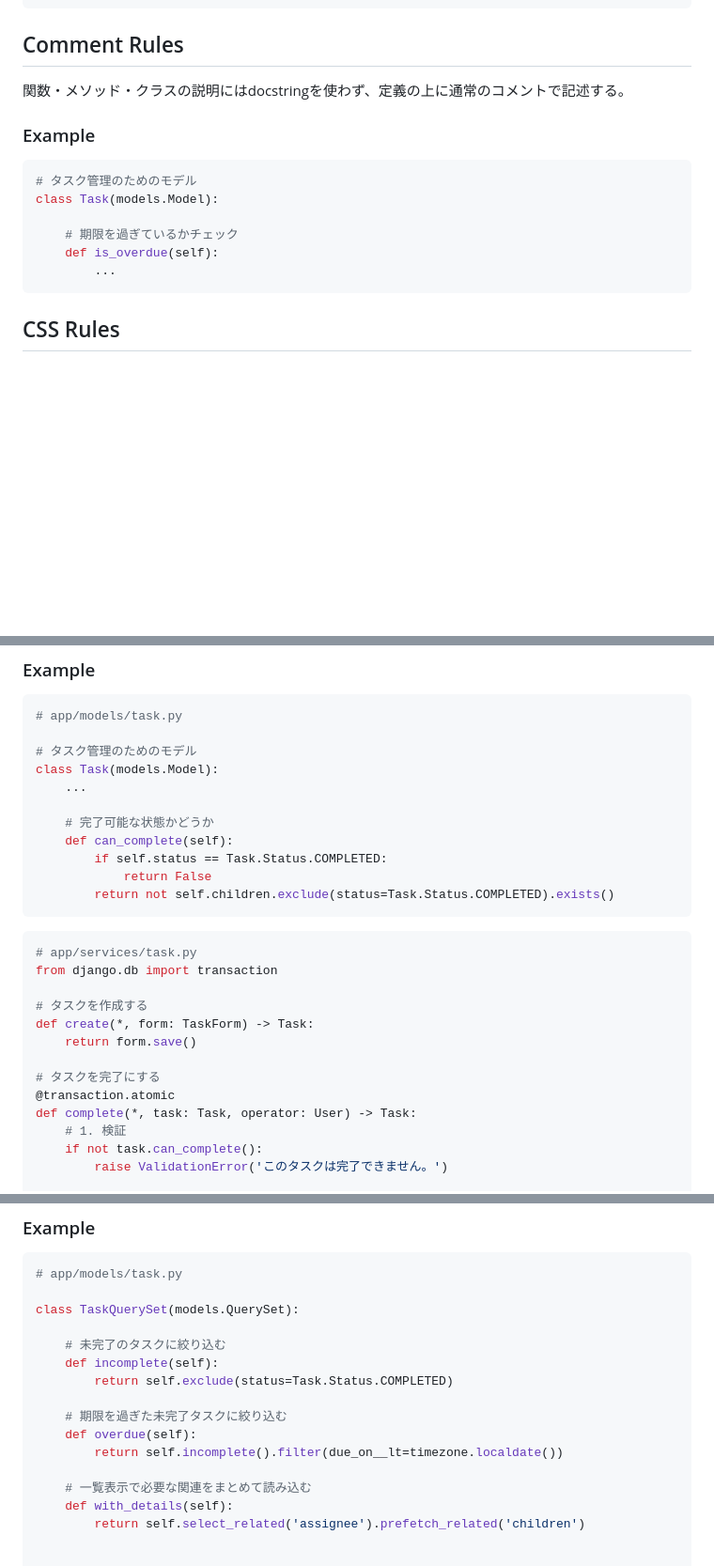
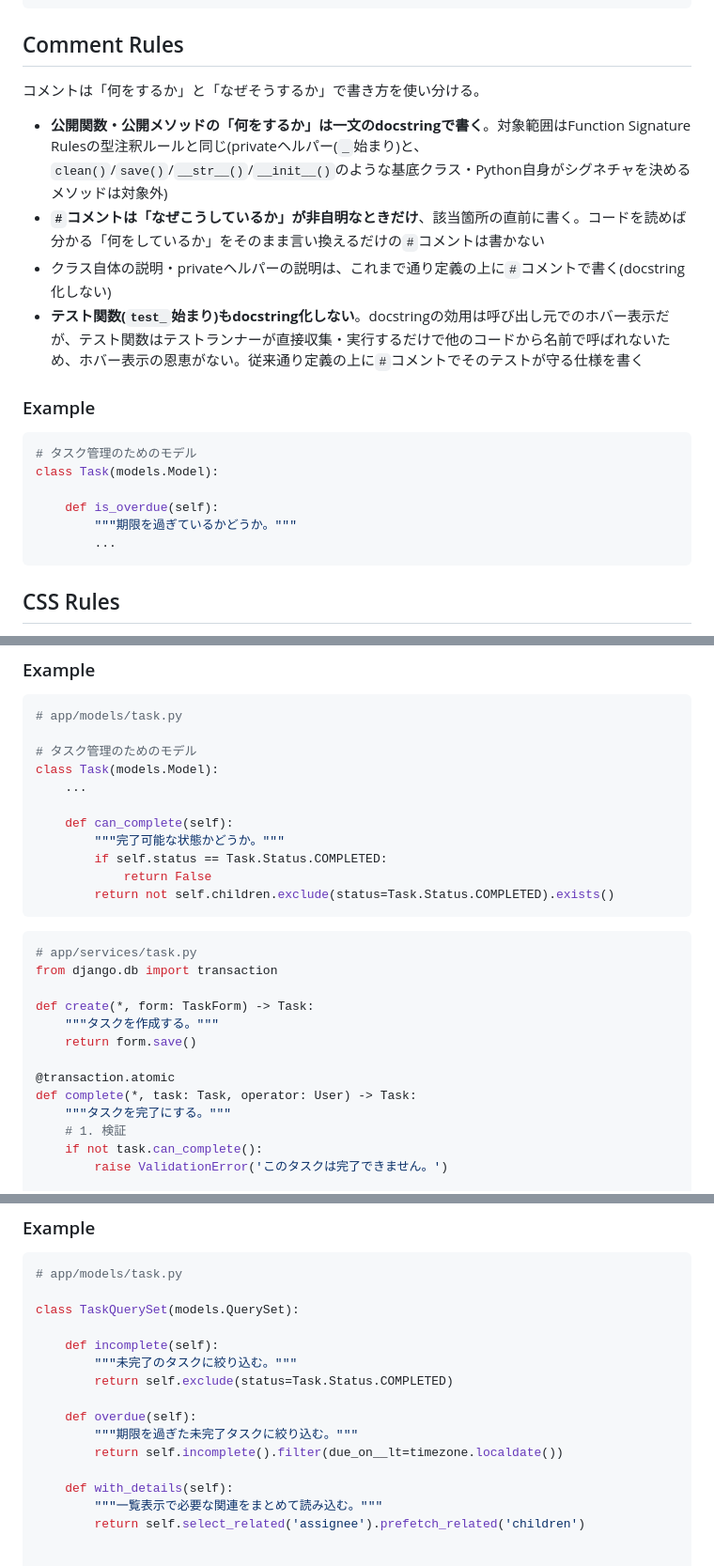
Before and after one commit to yukeippi/django-base, a Markdown page: .claude/instructions.md, 3 parts joined by grey strips. Shown at 94% size. GitHub-like rendering; blank space fills up the shorter version.

Commit message:
instructions.mdのComment Rulesをdocstring/コメントの2層構成に変更する
公開関数・公開メソッドの「何をするか」は一文docstringで書き、#コメントは
「なぜこうしているか」が非自明なときだけに限定する。クラス・private
ヘルパー・clean()等の基底クラスがシグネチャを決めるメソッドは従来通り
#コメントのまま。テスト関数はテストランナーが直接実行するだけで他の
コードから呼ばれずホバー表示の恩恵がないため、#コメントのまま据え置く。

ドキュメント内の該当する例(edit/can_complete/is_overdue/Service Rulesの
create・complete/QuerySet Rulesの各メソッド/seedのcreate)もdocstringに
揃える。

````diff
--- a/.claude/instructions.md
+++ b/.claude/instructions.md
@@ -284,7 +284,12 @@ templates/app/task/_task_card.html
 
 ## Comment Rules
 
-関数・メソッド・クラスの説明にはdocstringを使わず、定義の上に通常のコメントで記述する。
+コメントは「何をするか」と「なぜそうするか」で書き方を使い分ける。
+
+- **公開関数・公開メソッドの「何をするか」は一文のdocstringで書く**。対象範囲はFunction Signature Rulesの型注釈ルールと同じ(privateヘルパー(`_`始まり)と、`clean()`/`save()`/`__str__()`/`__init__()`のような基底クラス・Python自身がシグネチャを決めるメソッドは対象外)
+- **`#`コメントは「なぜこうしているか」が非自明なときだけ**、該当箇所の直前に書く。コードを読めば分かる「何をしているか」をそのまま言い換えるだけの`#`コメントは書かない
+- クラス自体の説明・privateヘルパーの説明は、これまで通り定義の上に`#`コメントで書く(docstring化しない)
+- **テスト関数(`test_`始まり)もdocstring化しない**。docstringの効用は呼び出し元でのホバー表示だが、テスト関数はテストランナーが直接収集・実行するだけで他のコードから名前で呼ばれないため、ホバー表示の恩恵がない。従来通り定義の上に`#`コメントでそのテストが守る仕様を書く
 
 ### Example
 
@@ -292,8 +297,8 @@ templates/app/task/_task_card.html
 # タスク管理のためのモデル
 class Task(models.Model):
 
-    # 期限を過ぎているかチェック
     def is_overdue(self):
+        """期限を過ぎているかどうか。"""
         ...
 ```
 
@@ -629,8 +634,8 @@ serviceが持つのは操作の手順であり、状態の意味ではない。
 class Task(models.Model):
     ...
 
-    # 完了可能な状態かどうか
     def can_complete(self):
+        """完了可能な状態かどうか。"""
         if self.status == Task.Status.COMPLETED:
             return False
         return not self.children.exclude(status=Task.Status.COMPLETED).exists()
@@ -640,13 +645,13 @@ class Task(models.Model):
 # app/services/task.py
 from django.db import transaction
 
-# タスクを作成する
 def create(*, form: TaskForm) -> Task:
+    """タスクを作成する。"""
     return form.save()
 
-# タスクを完了にする
 @transaction.atomic
 def complete(*, task: Task, operator: User) -> Task:
+    """タスクを完了にする。"""
     # 1. 検証
     if not task.can_complete():
         raise ValidationError('このタスクは完了できません。')
@@ -702,16 +707,16 @@ __all__ = ['task']
 
 class TaskQuerySet(models.QuerySet):
 
-    # 未完了のタスクに絞り込む
     def incomplete(self):
+        """未完了のタスクに絞り込む。"""
         return self.exclude(status=Task.Status.COMPLETED)
 
-    # 期限を過ぎた未完了タスクに絞り込む
     def overdue(self):
+        """期限を過ぎた未完了タスクに絞り込む。"""
         return self.incomplete().filter(due_on__lt=timezone.localdate())
 
-    # 一覧表示で必要な関連をまとめて読み込む
     def with_details(self):
+        """一覧表示で必要な関連をまとめて読み込む。"""
         return self.select_related('assignee').prefetch_related('children')
 
 
````
Also changed, not shown: other parts of .claude/instructions.md (+2 -2 lines).
